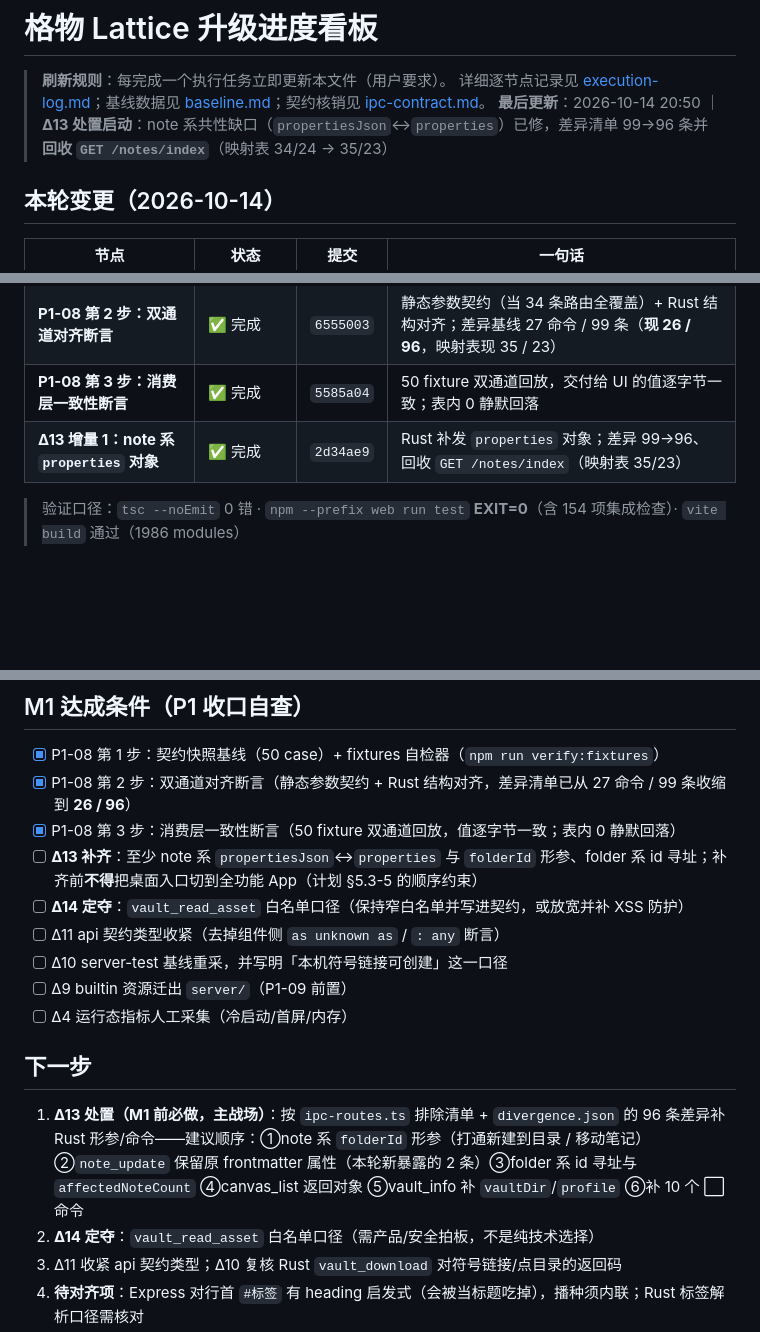
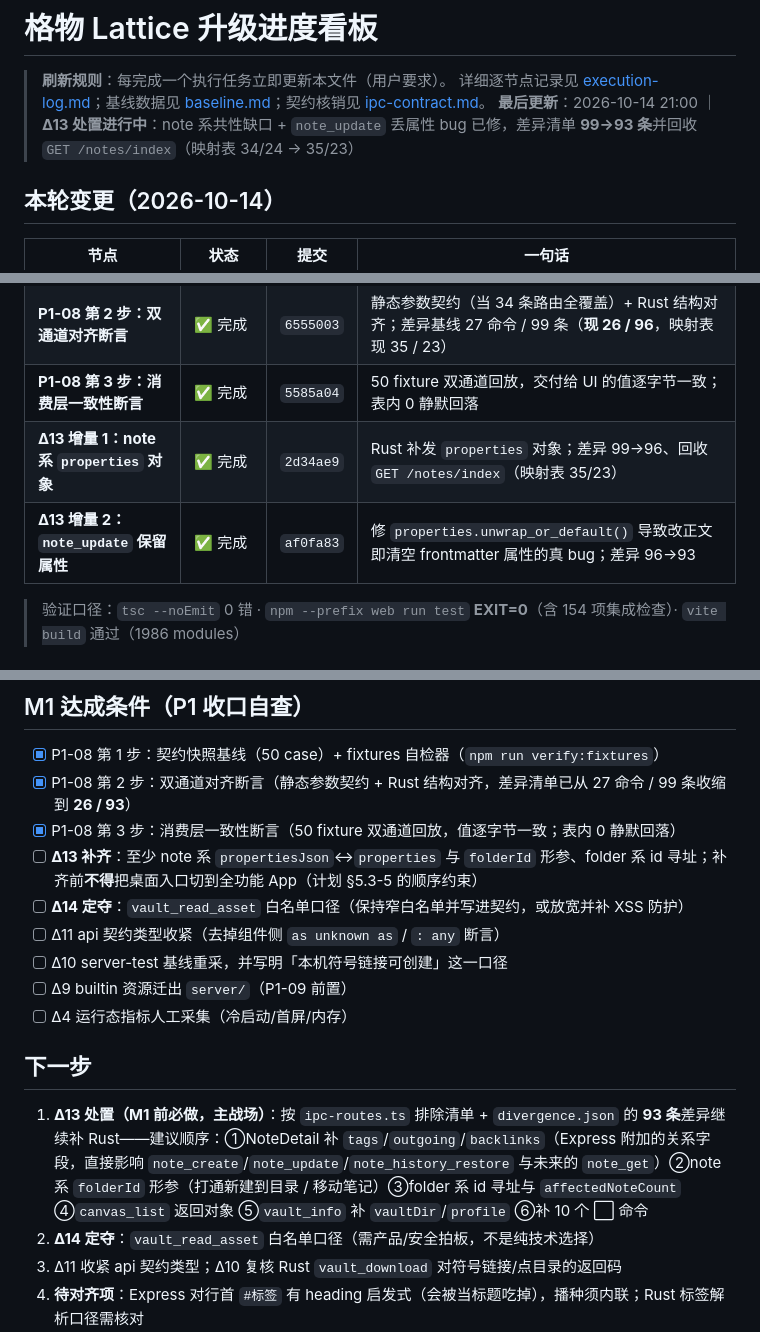
Before and after one commit to Dawei-star/Lattice, a Markdown page: doc/升级计划/progress.md, 3 parts joined by grey strips. Rendered like a GitHub page; blank space fills up the shorter version.

```diff
--- a/doc/升级计划/progress.md
+++ b/doc/升级计划/progress.md
@@ -2,7 +2,7 @@
 
 > **刷新规则**：每完成一个执行任务立即更新本文件（用户要求）。
 > 详细逐节点记录见 [execution-log.md](execution-log.md)；基线数据见 [baseline.md](baseline.md)；契约核销见 [ipc-contract.md](ipc-contract.md)。
-> **最后更新**：2026-10-14 20:50 ｜ **Δ13 处置启动**：note 系共性缺口（`propertiesJson`↔`properties`）已修，差异清单 99→96 条并**回收 `GET /notes/index`**（映射表 34/24 → 35/23）
+> **最后更新**：2026-10-14 21:00 ｜ **Δ13 处置进行中**：note 系共性缺口 + `note_update` 丢属性 bug 已修，差异清单 **99→93 条**并回收 `GET /notes/index`（映射表 34/24 → 35/23）
 
 ## 本轮变更（2026-10-14）
 
@@ -16,6 +16,7 @@
 | **P1-08 第 2 步：双通道对齐断言** | ✅ 完成 | `6555003` | 静态参数契约（当 34 条路由全覆盖）+ Rust 结构对齐；差异基线 27 命令 / 99 条（**现 26 / 96**，映射表现 35 / 23） |
 | **P1-08 第 3 步：消费层一致性断言** | ✅ 完成 | `5585a04` | 50 fixture 双通道回放，交付给 UI 的值逐字节一致；表内 0 静默回落 |
 | **Δ13 增量 1：note 系 `properties` 对象** | ✅ 完成 | `2d34ae9` | Rust 补发 `properties` 对象；差异 99→96、回收 `GET /notes/index`（映射表 35/23） |
+| **Δ13 增量 2：`note_update` 保留属性** | ✅ 完成 | `af0fa83` | 修 `properties.unwrap_or_default()` 导致改正文即清空 frontmatter 属性的真 bug；差异 96→93 |
 
 > 验证口径：`tsc --noEmit` 0 错 · `npm --prefix web run test` **EXIT=0**（含 154 项集成检查）· `vite build` 通过（1986 modules）
 
@@ -110,7 +112,7 @@
 ## M1 达成条件（P1 收口自查）
 
 - [x] P1-08 第 1 步：契约快照基线（50 case）+ fixtures 自检器（`npm run verify:fixtures`）
-- [x] P1-08 第 2 步：双通道对齐断言（静态参数契约 + Rust 结构对齐，差异清单已从 27 命令 / 99 条收缩到 **26 / 96**）
+- [x] P1-08 第 2 步：双通道对齐断言（静态参数契约 + Rust 结构对齐，差异清单已从 27 命令 / 99 条收缩到 **26 / 93**）
 - [x] P1-08 第 3 步：消费层一致性断言（50 fixture 双通道回放，值逐字节一致；表内 0 静默回落）
 - [ ] **Δ13 补齐**：至少 note 系 `propertiesJson`↔`properties` 与 `folderId` 形参、folder 系 id 寻址；补齐前**不得**把桌面入口切到全功能 App（计划 §5.3-5 的顺序约束）
 - [ ] **Δ14 定夺**：`vault_read_asset` 白名单口径（保持窄白名单并写进契约，或放宽并补 XSS 防护）
@@ -121,7 +123,7 @@
 
 ## 下一步
 
-1. **Δ13 处置（M1 前必做，主战场）**：按 `ipc-routes.ts` 排除清单 + `divergence.json` 的 96 条差异补 Rust 形参/命令——建议顺序：①note 系 `folderId` 形参（打通新建到目录 / 移动笔记）②`note_update` 保留原 frontmatter 属性（本轮新暴露的 2 条）③folder 系 id 寻址与 `affectedNoteCount` ④canvas_list 返回对象 ⑤vault_info 补 `vaultDir`/`profile` ⑥补 10 个 ⬜ 命令
+1. **Δ13 处置（M1 前必做，主战场）**：按 `ipc-routes.ts` 排除清单 + `divergence.json` 的 **93 条**差异继续补 Rust——建议顺序：①NoteDetail 补 `tags`/`outgoing`/`backlinks`（Express 附加的关系字段，直接影响 `note_create`/`note_update`/`note_history_restore` 与未来的 `note_get`）②note 系 `folderId` 形参（打通新建到目录 / 移动笔记）③folder 系 id 寻址与 `affectedNoteCount` ④`canvas_list` 返回对象 ⑤`vault_info` 补 `vaultDir`/`profile` ⑥补 10 个 ⬜ 命令
 2. **Δ14 定夺**：`vault_read_asset` 白名单口径（需产品/安全拍板，不是纯技术选择）
 3. Δ11 收紧 api 契约类型；Δ10 复核 Rust `vault_download` 对符号链接/点目录的返回码
 4. **待对齐项**：Express 对行首 `#标签` 有 heading 启发式（会被当标题吃掉），播种须内联；Rust 标签解析口径需核对
```
Also changed, not shown: other parts of doc/升级计划/progress.md (+1 -0 lines), doc/升级计划/execution-log.md (+1 -0 lines), doc/升级计划/ipc-contract.md (+1 -1 lines).
